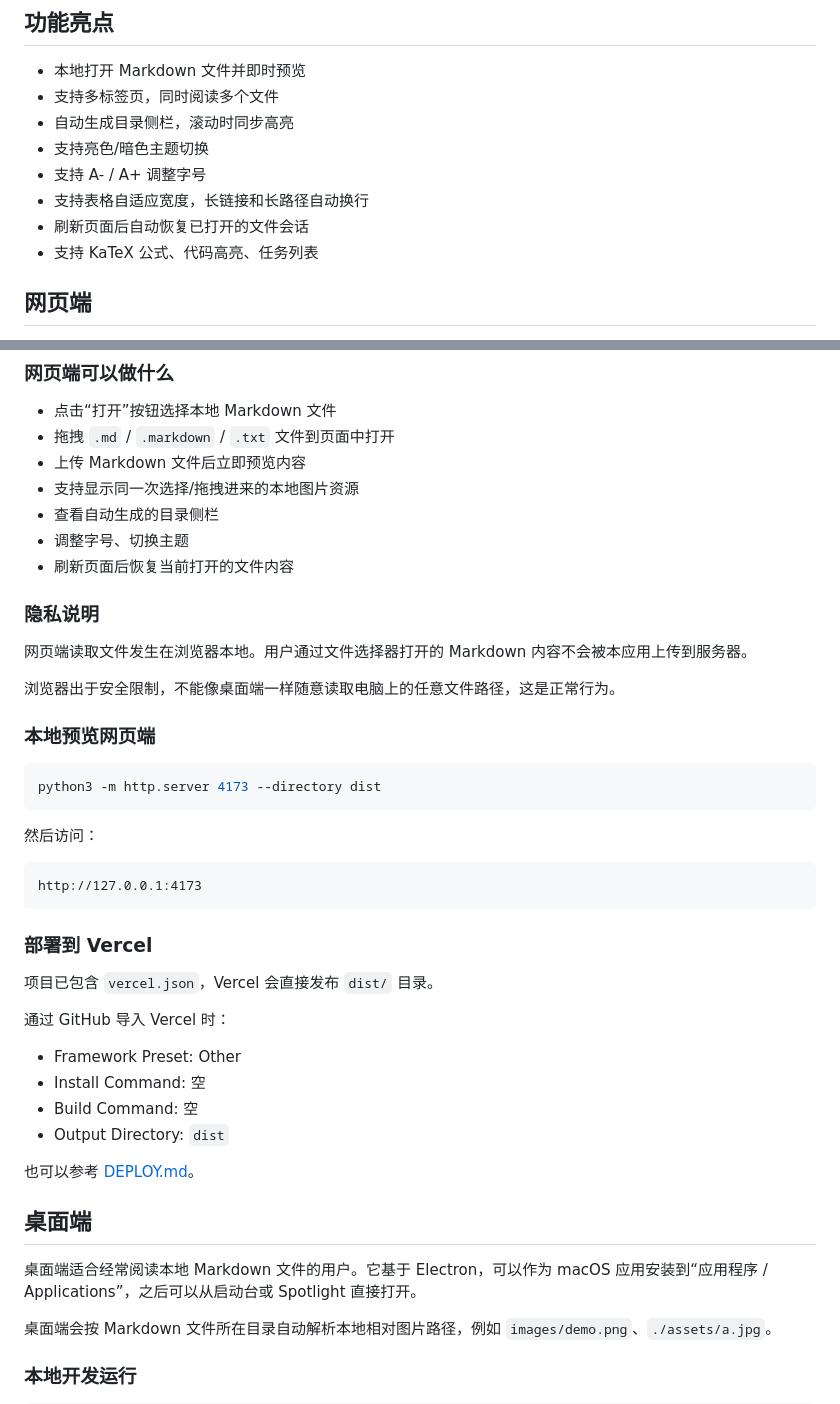
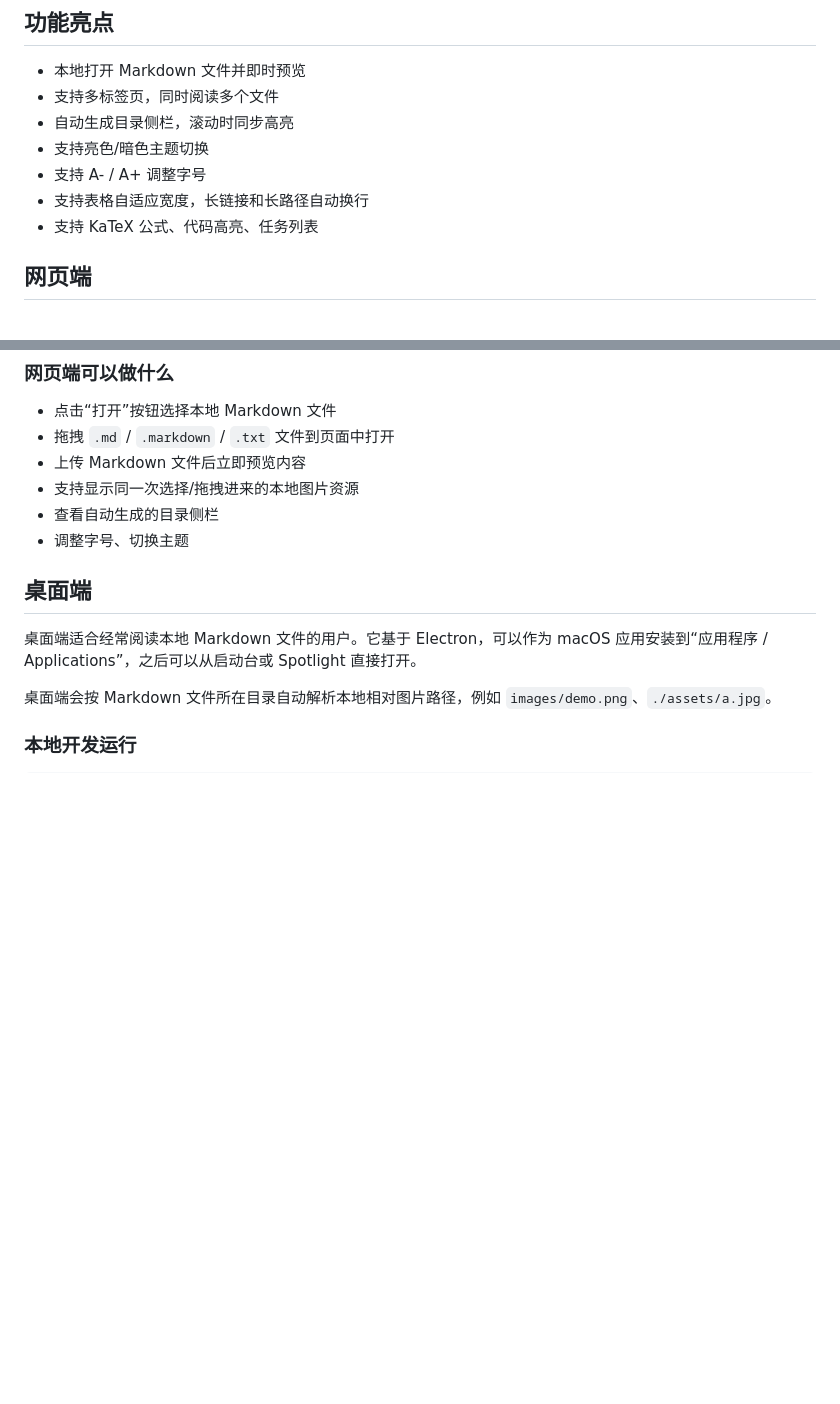
Before and after one commit to yan329689-bot/markdown-reader, a Markdown page: README.md, 2 parts joined by grey strips. GitHub-like rendering; blank space fills up the shorter version.

````diff
--- a/README.md
+++ b/README.md
@@ -12,7 +12,6 @@ Markdown Reader 是一个用来打开、预览和阅读本地 Markdown 文件的
 - 支持亮色/暗色主题切换
 - 支持 A- / A+ 调整字号
 - 支持表格自适应宽度，长链接和长路径自动换行
-- 刷新页面后自动恢复已打开的文件会话
 - 支持 KaTeX 公式、代码高亮、任务列表
 
 ## 网页端
@@ -60,38 +59,6 @@ https://md-reader-lemon.vercel.app
 - 支持显示同一次选择/拖拽进来的本地图片资源
 - 查看自动生成的目录侧栏
 - 调整字号、切换主题
-- 刷新页面后恢复当前打开的文件内容
-
-### 隐私说明
-
-网页端读取文件发生在浏览器本地。用户通过文件选择器打开的 Markdown 内容不会被本应用上传到服务器。
-
-浏览器出于安全限制，不能像桌面端一样随意读取电脑上的任意文件路径，这是正常行为。
-
-### 本地预览网页端
-
-```bash
-python3 -m http.server 4173 --directory dist
-```
-
-然后访问：
-
-```text
-http://127.0.0.1:4173
-```
-
-### 部署到 Vercel
-
-项目已包含 `vercel.json`，Vercel 会直接发布 `dist/` 目录。
-
-通过 GitHub 导入 Vercel 时：
-
-- Framework Preset: Other
-- Install Command: 空
-- Build Command: 空
-- Output Directory: `dist`
-
-也可以参考 [DEPLOY.md](./DEPLOY.md)。
 
 ## 桌面端
 
````
